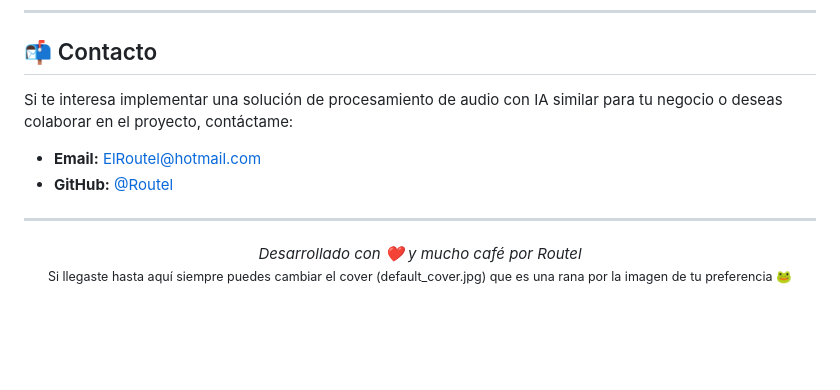
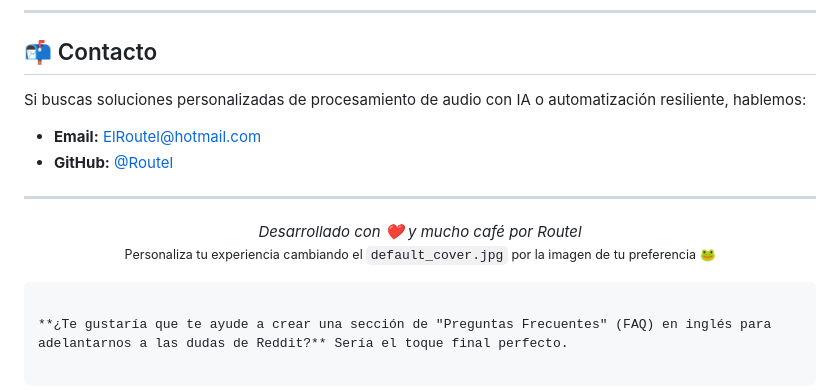
Before and after one commit to ElRoutel/Tidol, a Markdown page: README.md, the part around one of its changes. GitHub-like rendering; blank space fills up the shorter version.

````diff
--- a/README.md
+++ b/README.md
@@ -156,14 +121,25 @@ Si necesitas limpiar las letras generadas o sincronizar la base de datos con los
 
 ## 📬 Contacto
 
-Si te interesa implementar una solución de procesamiento de audio con IA similar para tu negocio o deseas colaborar en el proyecto, contáctame:
+Si buscas soluciones personalizadas de procesamiento de audio con IA o automatización resiliente, hablemos:
 
 * **Email:** [ElRoutel@hotmail.com](mailto:ElRoutel@hotmail.com)
 * **GitHub:** [@Routel](https://github.com/Routel)
 
 ---
+
 <div align="center">
-  <i>Desarrollado con ❤️ y mucho café por Routel</i>
-  <br>
-  <small>Si llegaste hasta aquí siempre puedes cambiar el cover (default_cover.jpg) que es una rana por la imagen de tu preferencia 🐸</small>
+<i>Desarrollado con ❤️ y mucho café por Routel</i>
+
+
+
+
+
+<small>Personaliza tu experiencia cambiando el `default_cover.jpg` por la imagen de tu preferencia 🐸</small>
 </div>
+
+```
+
+**¿Te gustaría que te ayude a crear una sección de "Preguntas Frecuentes" (FAQ) en inglés para adelantarnos a las dudas de Reddit?** Sería el toque final perfecto.
+
+```
````
Also changed, not shown: other parts of README.md (+56 -91 lines).
